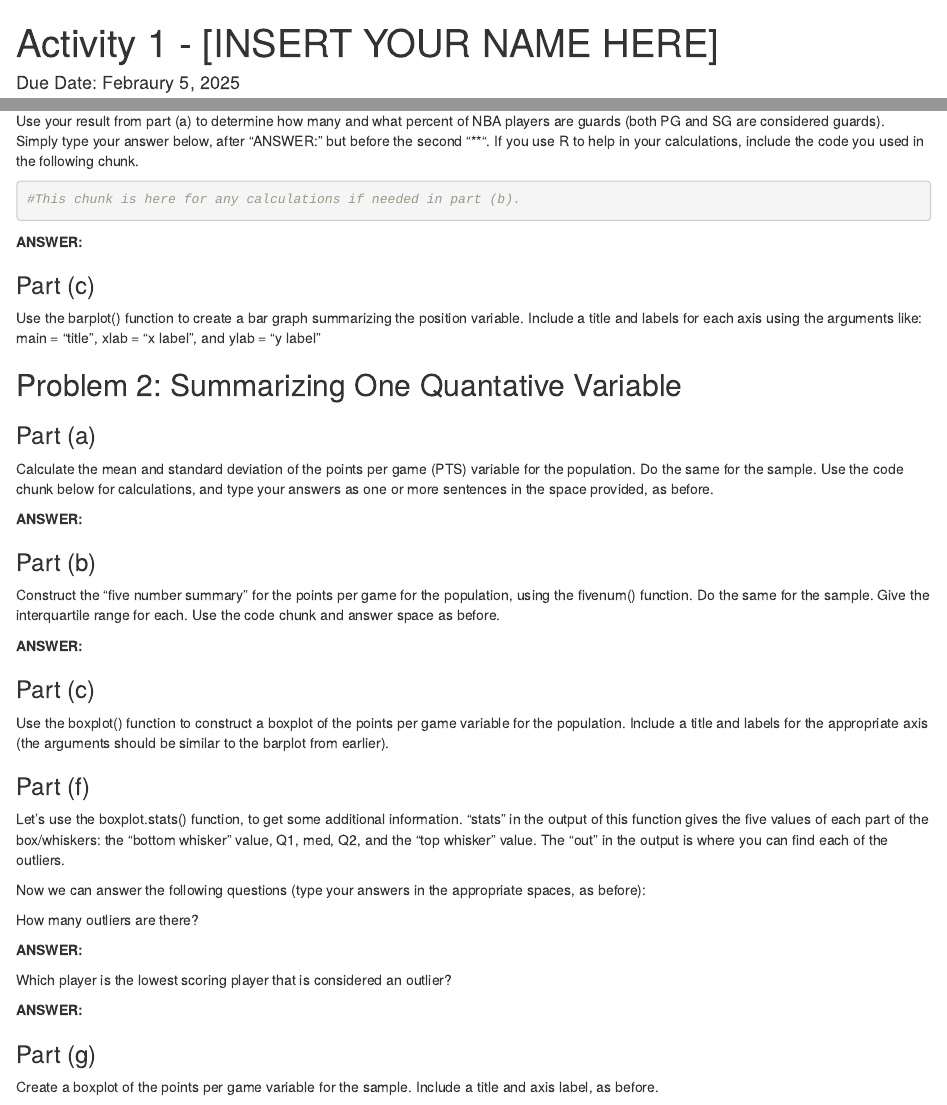
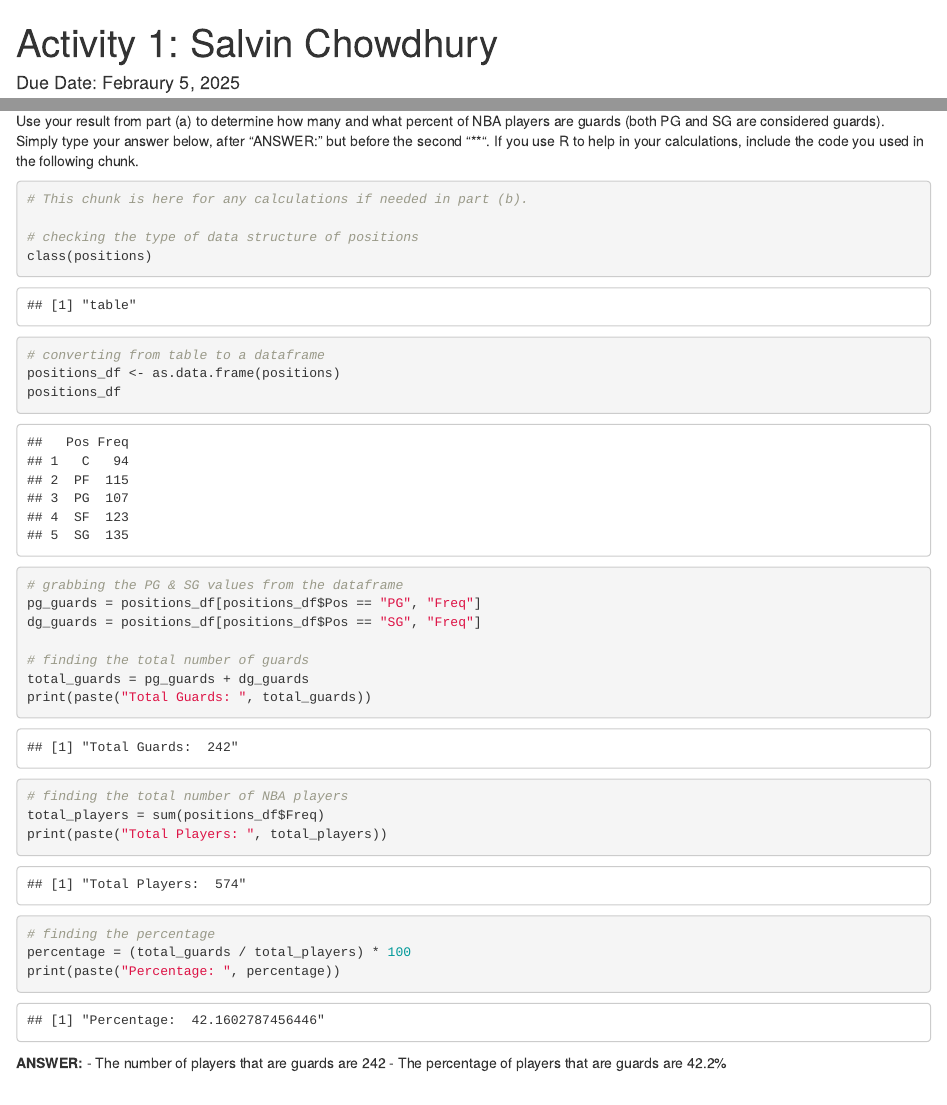
Before and after one commit to chowdhuryj-github/StatisticsInR, an R Markdown document (wk_02/Activity1.Rmd): the page in a window 1100 px wide, from its top, and a second part further down, joined at a grey line. Rendered offline with R 4.5, knitr and Pandoc, with nearby package versions.

Commit message:
statistics commit

````diff
--- a/wk_02/Activity1.Rmd
+++ b/wk_02/Activity1.Rmd
@@ -1,12 +1,16 @@
 ---
-title: "Activity 1 - [INSERT YOUR NAME HERE]"
+title: "Activity 1: Salvin Chowdhury"
 date: 'Due Date: Febraury 5, 2025'
 output: html_notebook
 ---
 
-The file “Activity1.csv'” (found in Canvas) contains some data for the 574 players that played at least one game in the NBA during the 2023-2024 season (collected from basketball-reference.com).
+The file “Activity1.csv'” (found in Canvas) contains some data for the 574 players that played at least one game in the NBA
+during the 2023-2024 season (collected from basketball-reference.com).
 
-If you make sure that the file is in the same folder as this markdown file, you should be able to use it with no problems as long as you run the chunk of code below. I've just named it "nba" for ease of use, but you can change that if you want to. I've also included some code to take a random sample of size 50, and called it "mysample" (again feel free to change the name if you want). You will need to use the sample in Problem 2.
+If you make sure that the file is in the same folder as this markdown file, you should be able to use it with no problems as
+long as you run the chunk of code below. I've just named it "nba" for ease of use, but you can change that if you want to.
+I've also included some code to take a random sample of size 50, and called it "mysample" (again feel free to change the name if you want).
+You will need to use the sample in Problem 2.
 
 ```{r}
 nba <- data.frame(read.csv("Activity1.csv"))
@@ -26,20 +31,48 @@ positions
 ```
 
 ### Part (b)
-Use your result from part (a) to determine how many and what percent of NBA players are guards (both PG and SG are considered guards). Simply type your answer below, after "ANSWER:" but before the second "**". If you use R to help in your calculations, include the code you used in the following chunk.
+Use your result from part (a) to determine how many and what percent of NBA players are guards (both PG and SG are considered guards).
+Simply type your answer below, after "ANSWER:" but before the second "**".
+If you use R to help in your calculations, include the code you used in the following chunk.
 
 ```{r}
-#This chunk is here for any calculations if needed in part (b).
+# This chunk is here for any calculations if needed in part (b).
+
+# checking the type of data structure of positions
+class(positions)
+
+# converting from table to a dataframe
+positions_df <- as.data.frame(positions)
+positions_df
+
+# grabbing the PG & SG values from the dataframe
+pg_guards = positions_df[positions_df$Pos == "PG", "Freq"]
+dg_guards = positions_df[positions_df$Pos == "SG", "Freq"]
+
+# finding the total number of guards
+total_guards = pg_guards + dg_guards
+print(paste("Total Guards: ", total_guards))
+
+# finding the total number of NBA players
+total_players = sum(positions_df$Freq)
+print(paste("Total Players: ", total_players))
+
+# finding the percentage
+percentage = (total_guards / total_players) * 100
+print(paste("Percentage: ", percentage))
 
 ```
 
 
 **ANSWER: **
+ - The number of players that are guards are 242
+ - The percentage of players that are guards are 42.2%
 
 ### Part (c)
 Use the barplot() function to create a bar graph summarizing the position variable. Include a title and labels for each axis using the arguments like: main = "title", xlab = "x label", and ylab = "y label"
 
 ```{r}
+
 
 ```
 
````
Also changed, not shown: README.txt (added), wk_02/Activity1.Rmd (3 more changed lines).
